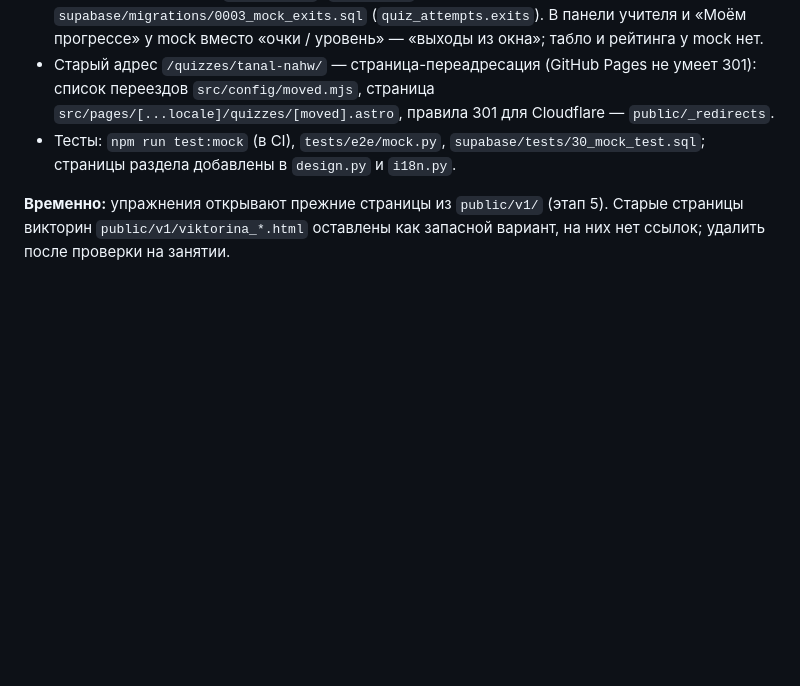
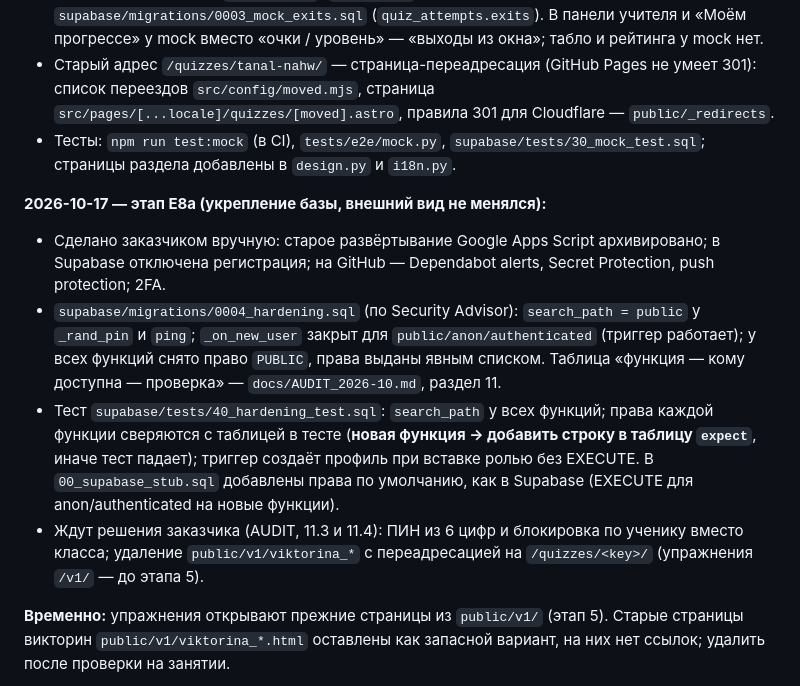
Before and after one commit to otabekikrombek/unmuzaj, a Markdown page: CLAUDE.md, the part around the change. Drawn GitHub-style; blank space fills up the shorter version.

Commit message:
CLAUDE.md §12: этап E8a
Co-Authored-By: Claude Opus 5.5 <noreply@anthropic.com>
Claude-Session: https://claude.ai/code/session_01MEfDazEjLKd8NGa1qF1B5M

```diff
--- a/CLAUDE.md
+++ b/CLAUDE.md
@@ -457,6 +457,12 @@ create table card_tests (id uuid primary key, learner_id int, deck text, correct
 - Старый адрес `/quizzes/tanal-nahw/` — страница-переадресация (GitHub Pages не умеет 301): список переездов `src/config/moved.mjs`, страница `src/pages/[...locale]/quizzes/[moved].astro`, правила 301 для Cloudflare — `public/_redirects`.
 - Тесты: `npm run test:mock` (в CI), `tests/e2e/mock.py`, `supabase/tests/30_mock_test.sql`; страницы раздела добавлены в `design.py` и `i18n.py`.
 
+**2026-10-17 — этап E8a (укрепление базы, внешний вид не менялся):**
+- Сделано заказчиком вручную: старое развёртывание Google Apps Script архивировано; в Supabase отключена регистрация; на GitHub — Dependabot alerts, Secret Protection, push protection; 2FA.
+- `supabase/migrations/0004_hardening.sql` (по Security Advisor): `search_path = public` у `_rand_pin` и `ping`; `_on_new_user` закрыт для `public/anon/authenticated` (триггер работает); у всех функций снято право `PUBLIC`, права выданы явным списком. Таблица «функция — кому доступна — проверка» — `docs/AUDIT_2026-10.md`, раздел 11.
+- Тест `supabase/tests/40_hardening_test.sql`: `search_path` у всех функций; права каждой функции сверяются с таблицей в тесте (**новая функция → добавить строку в таблицу `expect`**, иначе тест падает); триггер создаёт профиль при вставке ролью без EXECUTE. В `00_supabase_stub.sql` добавлены права по умолчанию, как в Supabase (EXECUTE для anon/authenticated на новые функции).
+- Ждут решения заказчика (AUDIT, 11.3 и 11.4): ПИН из 6 цифр и блокировка по ученику вместо класса; удаление `public/v1/viktorina_*` с переадресацией на `/quizzes/<key>/` (упражнения `/v1/` — до этапа 5).
+
 **Временно:** упражнения открывают прежние страницы из `public/v1/` (этап 5). Старые страницы викторин `public/v1/viktorina_*.html` оставлены как запасной вариант, на них нет ссылок; удалить после проверки на занятии.
 
 **Решения этапа 4:**
```
